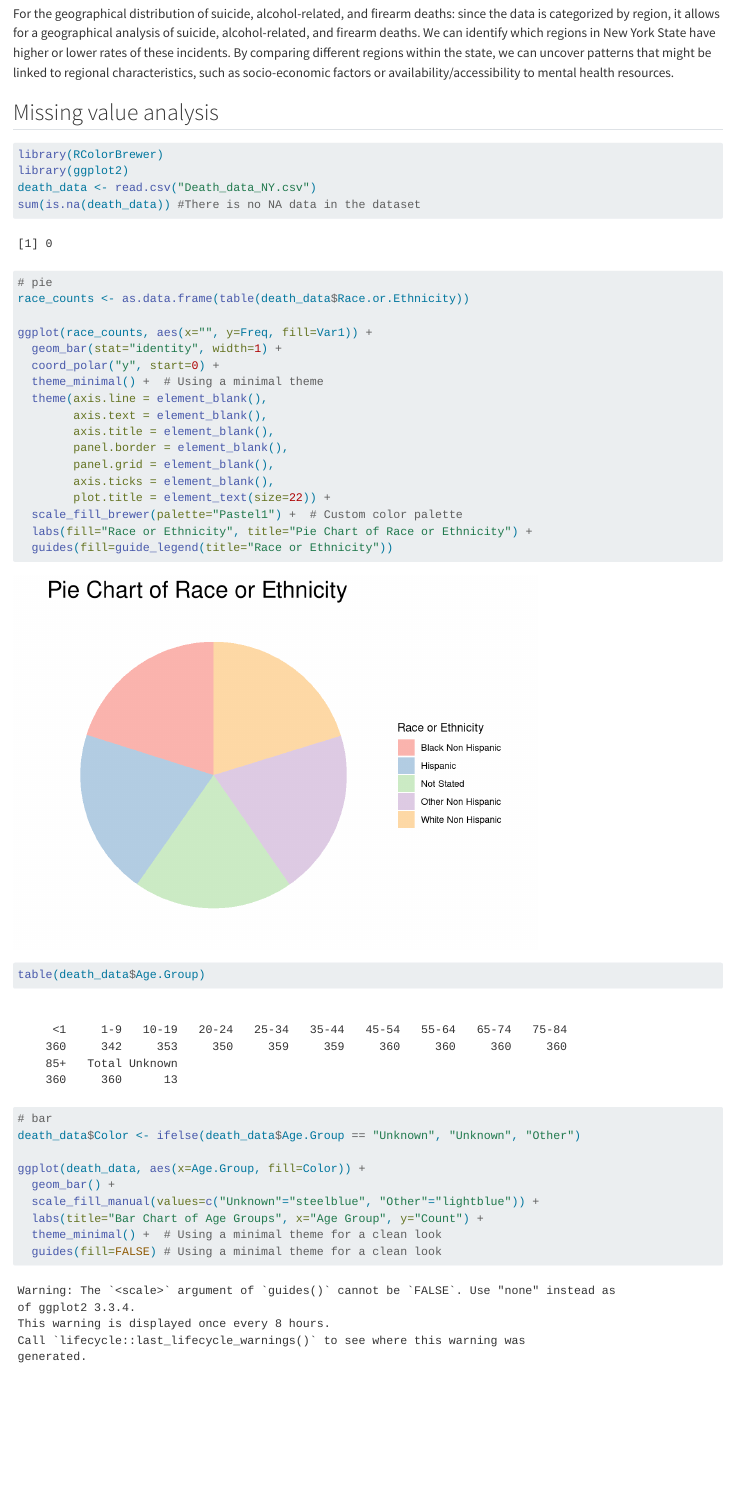
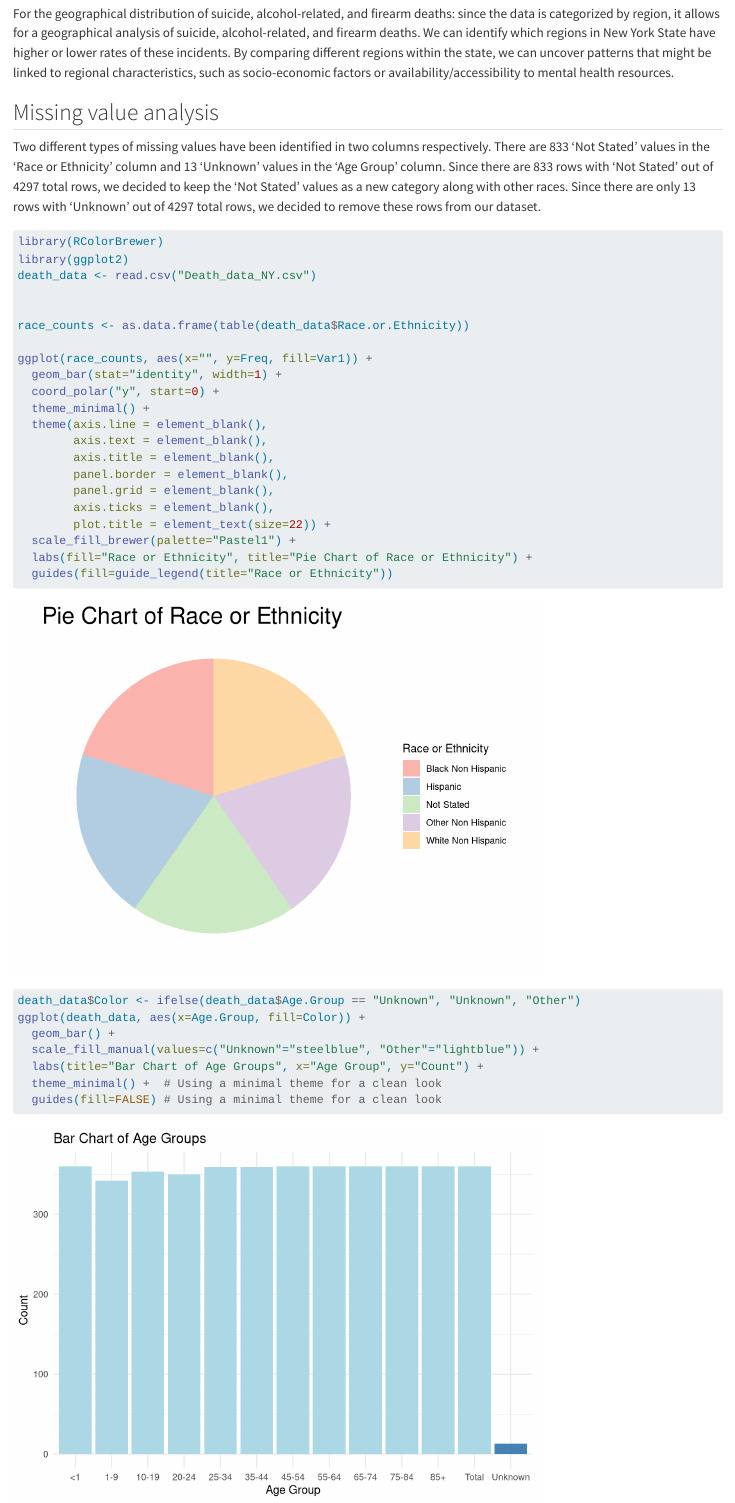
Before and after one commit to Nomi-11/Death-analysis-of-New-York-State, a Quarto document (data.qmd): the page in a window 1100 px wide, from 750 px down. Rendered offline with R 4.5, knitr and Pandoc in place of Quarto, with nearby package versions.

Commit message:
missing value update

````diff
--- a/data.qmd
+++ b/data.qmd
@@ -14,22 +14,21 @@ For the changes in suicide and alcohol-related deaths over time: the dataset spa
 For the geographical distribution of suicide, alcohol-related, and firearm deaths: since the data is categorized by region, it allows for a geographical analysis of suicide, alcohol-related, and firearm deaths. We can identify which regions in New York State have higher or lower rates of these incidents. By comparing different regions within the state, we can uncover patterns that might be linked to regional characteristics, such as socio-economic factors or availability/accessibility to mental health resources.
 
 
-
 ## Missing value analysis
 
-```{r}
+Two different types of missing values have been identified in two columns respectively. There are 833 ‘Not Stated’ values in the ‘Race or Ethnicity’ column and 13 ‘Unknown’ values in the ‘Age Group’ column. Since there are 833 rows with ‘Not Stated’ out of 4297 total rows, we decided to keep the  ‘Not Stated’ values as a new category along with other races. Since there are only 13 rows with ‘Unknown’ out of 4297 total rows, we decided to remove these rows from our dataset.
+```{r, warning=FALSE}
 library(RColorBrewer)
 library(ggplot2)
 death_data <- read.csv("Death_data_NY.csv")
-sum(is.na(death_data)) #There is no NA data in the dataset
 
-# pie
+
 race_counts <- as.data.frame(table(death_data$Race.or.Ethnicity))
 
 ggplot(race_counts, aes(x="", y=Freq, fill=Var1)) +
   geom_bar(stat="identity", width=1) +
   coord_polar("y", start=0) +
-  theme_minimal() +  # Using a minimal theme
+  theme_minimal() +
   theme(axis.line = element_blank(),
         axis.text = element_blank(),
         axis.title = element_blank(),
@@ -37,15 +36,12 @@ ggplot(race_counts, aes(x="", y=Freq, fill=Var1)) +
         panel.grid = element_blank(),
         axis.ticks = element_blank(),
         plot.title = element_text(size=22)) +
-  scale_fill_brewer(palette="Pastel1") +  # Custom color palette
+  scale_fill_brewer(palette="Pastel1") +
   labs(fill="Race or Ethnicity", title="Pie Chart of Race or Ethnicity") +
   guides(fill=guide_legend(title="Race or Ethnicity"))
 
 
-table(death_data$Age.Group)
-# bar
 death_data$Color <- ifelse(death_data$Age.Group == "Unknown", "Unknown", "Other")
-
 ggplot(death_data, aes(x=Age.Group, fill=Color)) +
   geom_bar() +
   scale_fill_manual(values=c("Unknown"="steelblue", "Other"="lightblue")) +
````
Also changed, not shown: docs/search.json, 1 other file.
